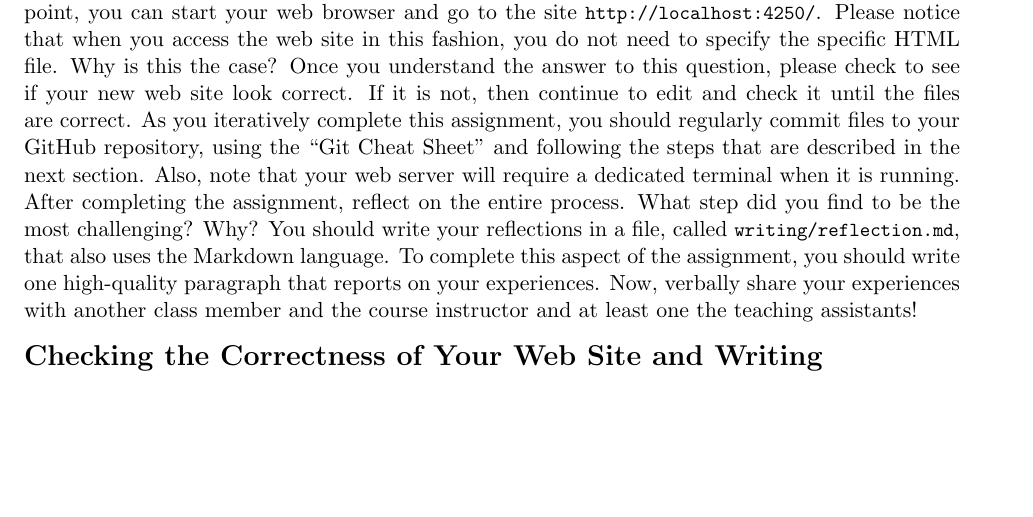
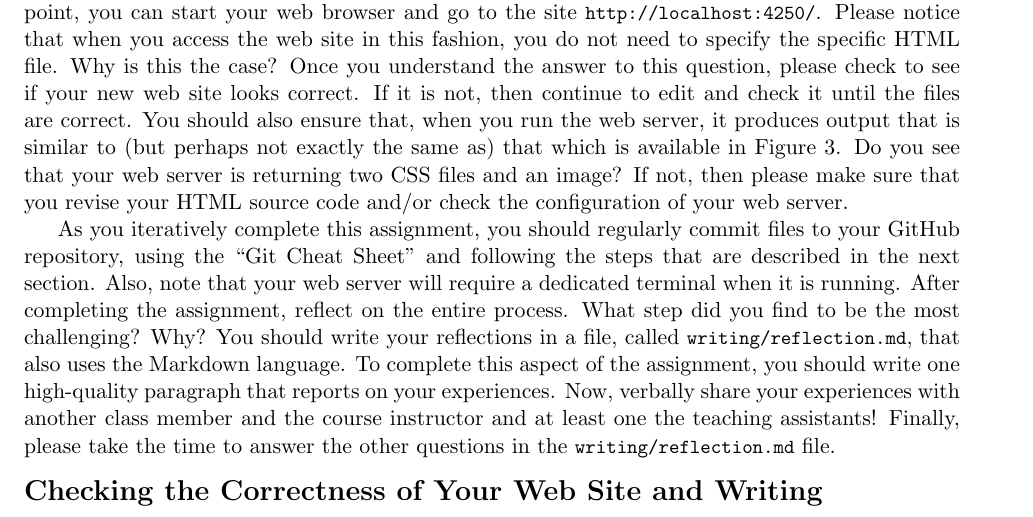
Before and after one commit to Allegheny-Computer-Science-103-S2018/cs103-S2018-sheets, a LaTeX document (lab04/cs103S2018_lab04.tex): part of page 4 of 5, cut so that both start at the same text, the shorter picture padded with empty space. Compiled offline with pdfLaTeX.

Commit message:
Adding new content to the cs103S2018_lab04 about the reflection.

```diff
--- a/lab04/cs103S2018_lab04.tex
+++ b/lab04/cs103S2018_lab04.tex
@@ -292,17 +292,25 @@ Now, you can run your web server by typing the command \command{serve src/www
 \url{http://localhost:4250/}. Please notice that when you access the web site in
 this fashion, you do not need to specify the specific HTML file. Why is this the
 case? Once you understand the answer to this question, please check to see if
-your new web site look correct. If it is not, then continue to edit and check it
-until the files are correct. As you iteratively complete this assignment, you
-should regularly commit files to your GitHub repository, using the ``Git Cheat
-Sheet'' and following the steps that are described in the next section. Also,
-note that your web server will require a dedicated terminal when it is running.
-After completing the assignment, reflect on the entire process. What step did
-you find to be the most challenging? Why? You should write your reflections in a
-file, called \reflection{}, that also uses the Markdown language. To complete
-this aspect of the assignment, you should write one high-quality paragraph that
-reports on your experiences. Now, verbally share your experiences with another
-class member and the course instructor and at least one the teaching assistants!
+your new web site looks correct. If it is not, then continue to edit and check
+it until the files are correct. You should also ensure that, when you run the
+web server, it produces output that is similar to (but perhaps not exactly the
+same as) that which is available in Figure~\ref{fig:output}. Do you see that
+your web server is returning two CSS files and an image? If not, then please
+make sure that you revise your HTML source code and/or check the configuration
+of your web server.
+
+As you iteratively complete this assignment, you should regularly commit files
+to your GitHub repository, using the ``Git Cheat Sheet'' and following the steps
+that are described in the next section. Also, note that your web server will
+require a dedicated terminal when it is running. After completing the
+assignment, reflect on the entire process. What step did you find to be the most
+challenging? Why? You should write your reflections in a file, called
+\reflection{}, that also uses the Markdown language. To complete this aspect of
+the assignment, you should write one high-quality paragraph that reports on your
+experiences. Now, verbally share your experiences with another class member and
+the course instructor and at least one the teaching assistants! Finally, please
+take the time to answer the other questions in the \reflection{} file.
 
 \section*{Checking the Correctness of Your Web Site and Writing}
 
```
